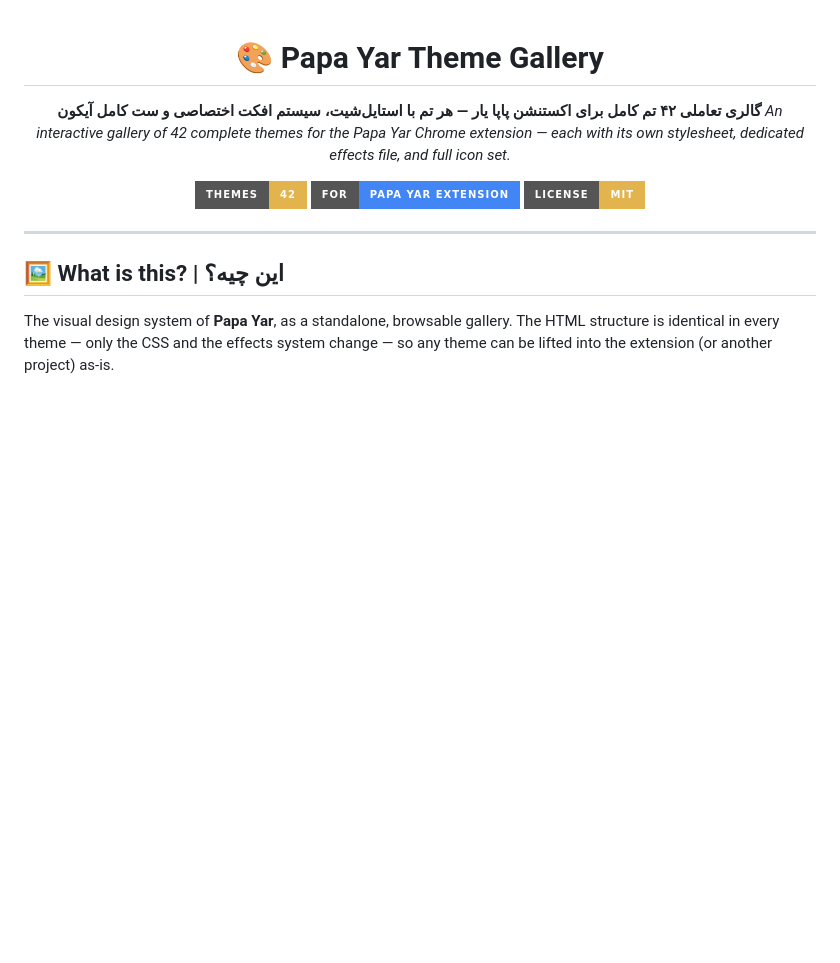
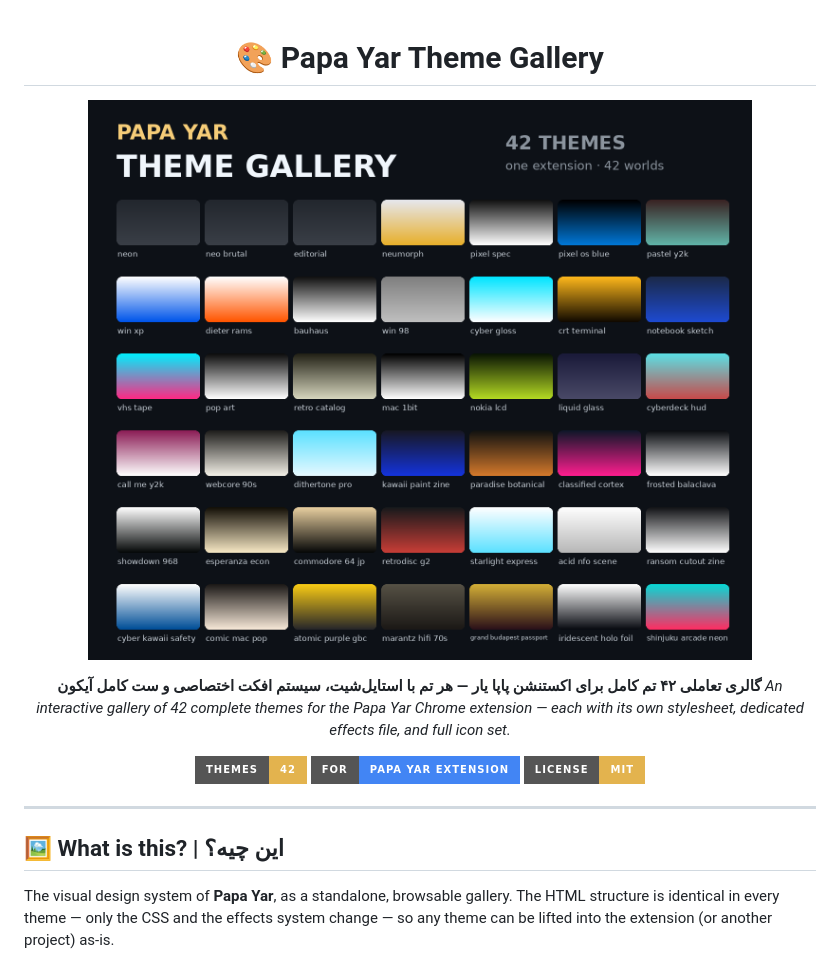
Before and after one commit to papagit-ss/papayar-theme-gallery, a Markdown page: README.md, the part around the change. Drawn GitHub-style; pictures changed too: assets/theme-wall.png (added); badges without logos; blank space fills up the shorter version.

Commit message:
Add 42-theme wall to README

```diff
--- a/README.md
+++ b/README.md
@@ -1,6 +1,8 @@
 <div align="center">
 
 # 🎨 Papa Yar Theme Gallery
+
+![Papa Yar Theme Gallery — 42 themes](assets/theme-wall.png)
 
 **گالری تعاملی ۴۲ تم کامل برای اکستنشن پاپا یار — هر تم با استایل‌شیت، سیستم افکت اختصاصی و ست کامل آیکون**
 *An interactive gallery of 42 complete themes for the Papa Yar Chrome extension — each with its own stylesheet, dedicated effects file, and full icon set.*
```
